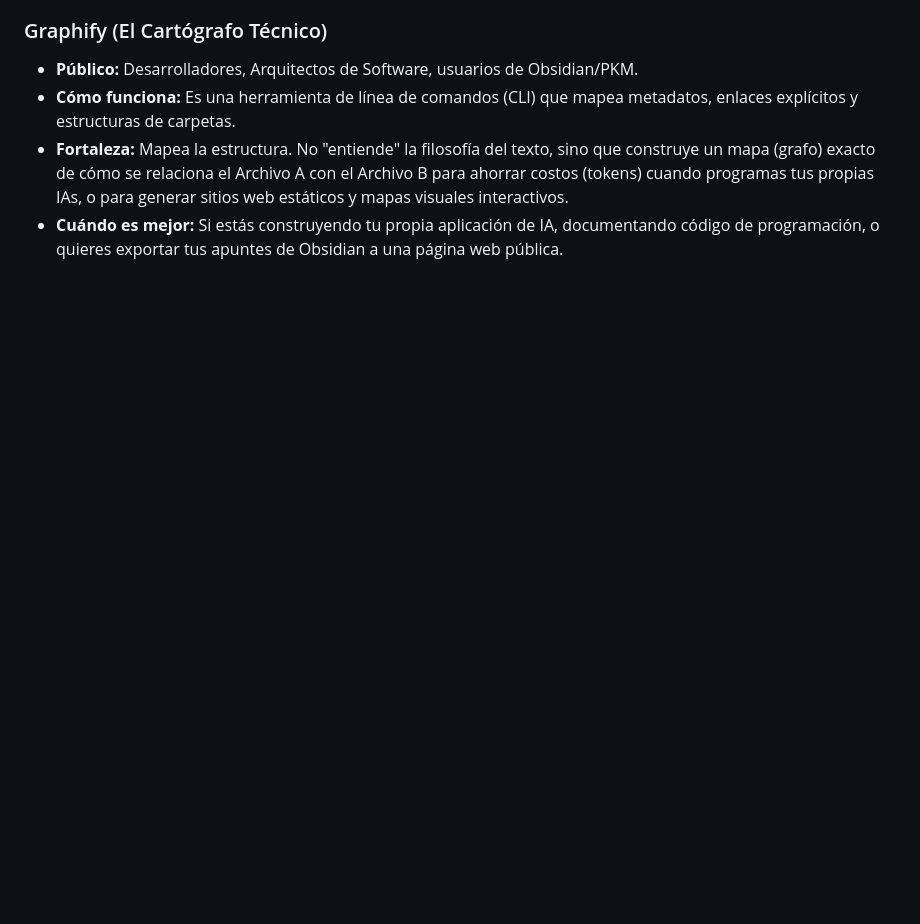
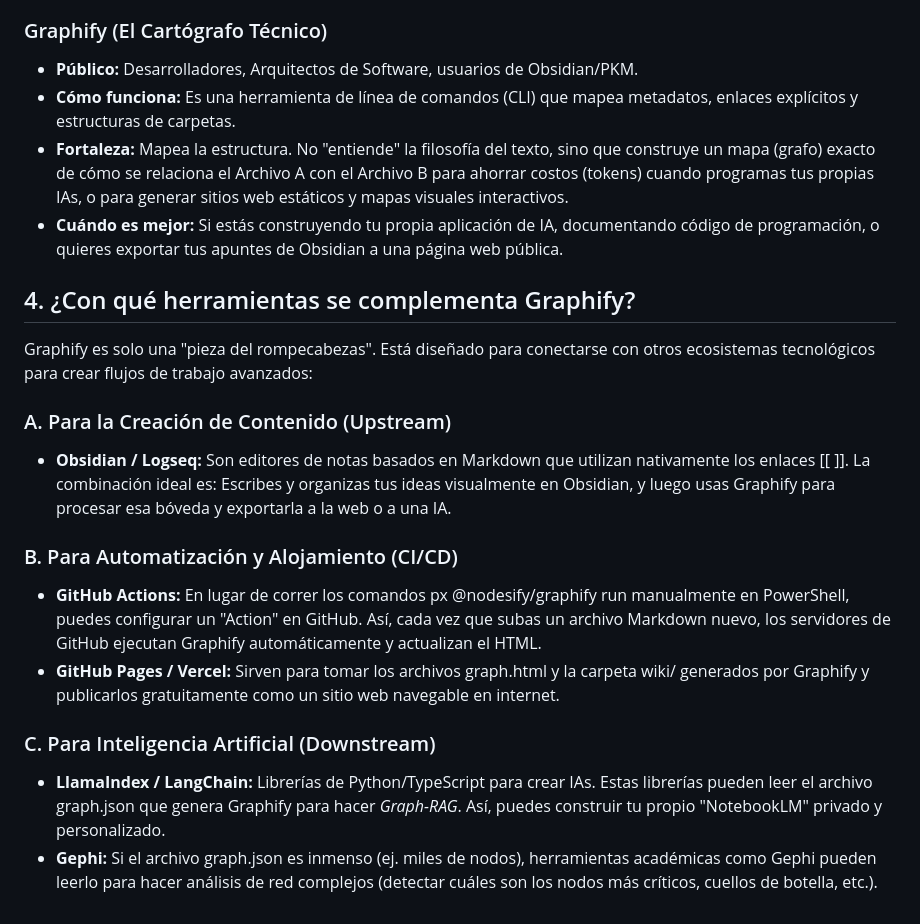
Before and after one commit to Tavo-Ke/antigravity-sugerencias, a Markdown page: docs/GRAPHIFY_USOS.md, the part around the change. GitHub-like rendering; blank space fills up the shorter version.

Commit message:
docs: anadir complementos y ecosistema de Graphify

```diff
--- a/docs/GRAPHIFY_USOS.md
+++ b/docs/GRAPHIFY_USOS.md
@@ -45,3 +45,19 @@ Es común preguntarse si Graphify compite con herramientas como **NotebookLM**.
 - **Cómo funciona:** Es una herramienta de línea de comandos (CLI) que mapea metadatos, enlaces explícitos y estructuras de carpetas.
 - **Fortaleza:** Mapea la estructura. No "entiende" la filosofía del texto, sino que construye un mapa (grafo) exacto de cómo se relaciona el Archivo A con el Archivo B para ahorrar costos (tokens) cuando programas tus propias IAs, o para generar sitios web estáticos y mapas visuales interactivos.
 - **Cuándo es mejor:** Si estás construyendo tu propia aplicación de IA, documentando código de programación, o quieres exportar tus apuntes de Obsidian a una página web pública.
+
+## 4. ¿Con qué herramientas se complementa Graphify?
+
+Graphify es solo una "pieza del rompecabezas". Está diseñado para conectarse con otros ecosistemas tecnológicos para crear flujos de trabajo avanzados:
+
+### A. Para la Creación de Contenido (Upstream)
+* **Obsidian / Logseq:** Son editores de notas basados en Markdown que utilizan nativamente los enlaces [[ ]]. La combinación ideal es: Escribes y organizas tus ideas visualmente en Obsidian, y luego usas Graphify para procesar esa bóveda y exportarla a la web o a una IA.
+
+### B. Para Automatización y Alojamiento (CI/CD)
+* **GitHub Actions:** En lugar de correr los comandos
+px @nodesify/graphify run manualmente en PowerShell, puedes configurar un "Action" en GitHub. Así, cada vez que subas un archivo Markdown nuevo, los servidores de GitHub ejecutan Graphify automáticamente y actualizan el HTML.
+* **GitHub Pages / Vercel:** Sirven para tomar los archivos graph.html y la carpeta wiki/ generados por Graphify y publicarlos gratuitamente como un sitio web navegable en internet.
+
+### C. Para Inteligencia Artificial (Downstream)
+* **LlamaIndex / LangChain:** Librerías de Python/TypeScript para crear IAs. Estas librerías pueden leer el archivo graph.json que genera Graphify para hacer *Graph-RAG*. Así, puedes construir tu propio "NotebookLM" privado y personalizado.
+* **Gephi:** Si el archivo graph.json es inmenso (ej. miles de nodos), herramientas académicas como Gephi pueden leerlo para hacer análisis de red complejos (detectar cuáles son los nodos más críticos, cuellos de botella, etc.).
```
